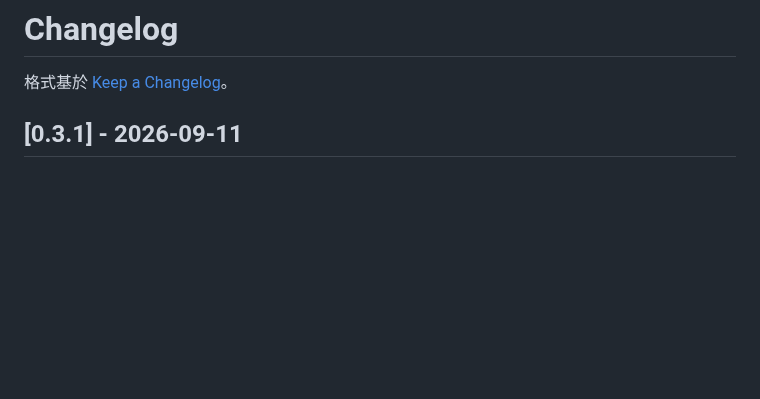
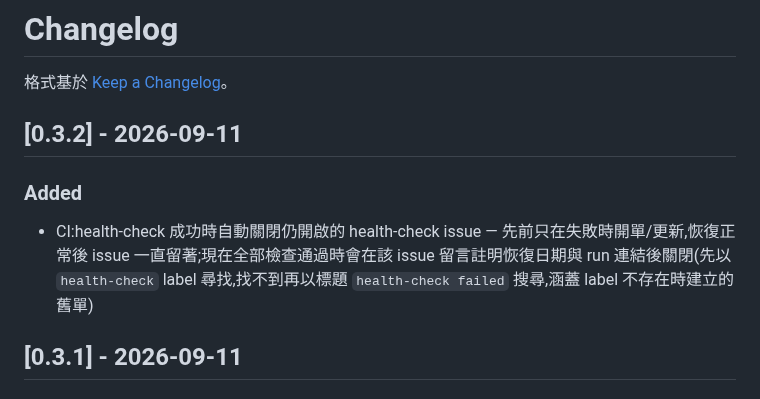
Before and after one commit to tahodev/baodao-skill, a Markdown page: CHANGELOG.md, the part around the change. GitHub-like rendering; blank space fills up the shorter version.

Commit message:
changelog: 0.3.2 - health-check auto-close entry

```diff
--- a/CHANGELOG.md
+++ b/CHANGELOG.md
@@ -1,6 +1,12 @@
 # Changelog
 
 格式基於 [Keep a Changelog](https://keepachangelog.com/zh-TW/1.0.0/)。
+
+## [0.3.2] - 2026-09-11
+
+### Added
+
+- CI:health-check 成功時自動關閉仍開啟的 health-check issue — 先前只在失敗時開單/更新,恢復正常後 issue 一直留著;現在全部檢查通過時會在該 issue 留言註明恢復日期與 run 連結後關閉(先以 `health-check` label 尋找,找不到再以標題 `health-check failed` 搜尋,涵蓋 label 不存在時建立的舊單)
 
 ## [0.3.1] - 2026-09-11
 
```
